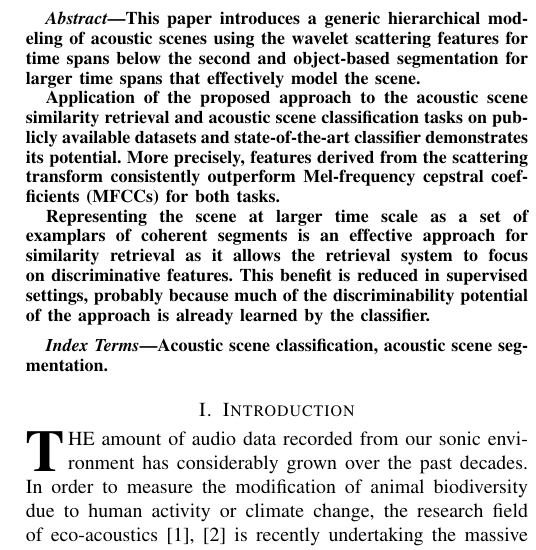
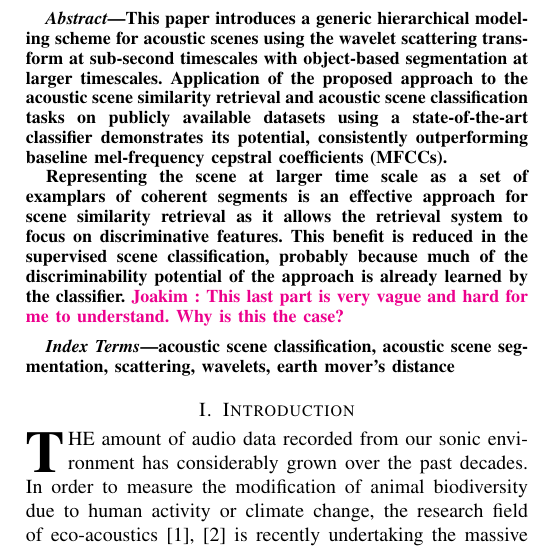
Before and after one commit to mathieulagrange/paperRelevanceBasedSimilarity, a LaTeX paper (paper/structureScene.tex): part of one column of page 1 of 9, cut so that both start at the same text. Compiled offline with pdfLaTeX.

Commit message:
Edit abstract & keywords

```diff
--- a/paper/structureScene.tex
+++ b/paper/structureScene.tex
@@ -61,17 +61,14 @@
 % in the abstract or keywords.
 \begin{abstract}
 
-This paper introduces a generic hierarchical modeling of acoustic scenes using the wavelet scattering features for time spans below the second and object-based segmentation for larger time spans that effectively model the scene.
+This paper introduces a generic hierarchical modeling scheme for acoustic scenes using the wavelet scattering transform at sub-second timescales with object-based segmentation at larger timescales. Application of the proposed approach to the acoustic scene similarity retrieval and acoustic scene classification tasks on publicly available datasets using a state-of-the-art classifier demonstrates its potential, consistently outperforming baseline mel-frequency cepstral coefficients (MFCCs).
 
-Application of the proposed approach to the acoustic scene similarity retrieval and acoustic scene classification tasks on publicly available datasets and state-of-the-art classifier demonstrates its potential. More precisely, features derived from the scattering transform consistently outperform Mel-frequency cepstral coefficients (MFCCs) for both tasks.
-
-Representing the scene at larger time scale as a set of examplars of coherent segments is an effective approach for similarity retrieval as it allows the retrieval system to focus on discriminative features. This benefit is reduced in supervised settings, probably because much of the discriminability potential of the approach is already learned by the classifier.
-
+Representing the scene at larger time scale as a set of examplars of coherent segments is an effective approach for scene similarity retrieval as it allows the retrieval system to focus on discriminative features. This benefit is reduced in the supervised scene classification, probably because much of the discriminability potential of the approach is already learned by the classifier. \ja{This last part is very vague and hard for me to understand. Why is this the case?}
 \end{abstract}
 
 % Note that keywords are not normally used for peerreview paper.
 \begin{IEEEkeywords}
-Acoustic scene classification, acoustic scene segmentation.
+acoustic scene classification, acoustic scene segmentation, scattering, wavelets, earth mover's distance
 \end{IEEEkeywords}
 
 % For peer review papers, you can put extra information on the cover
```
